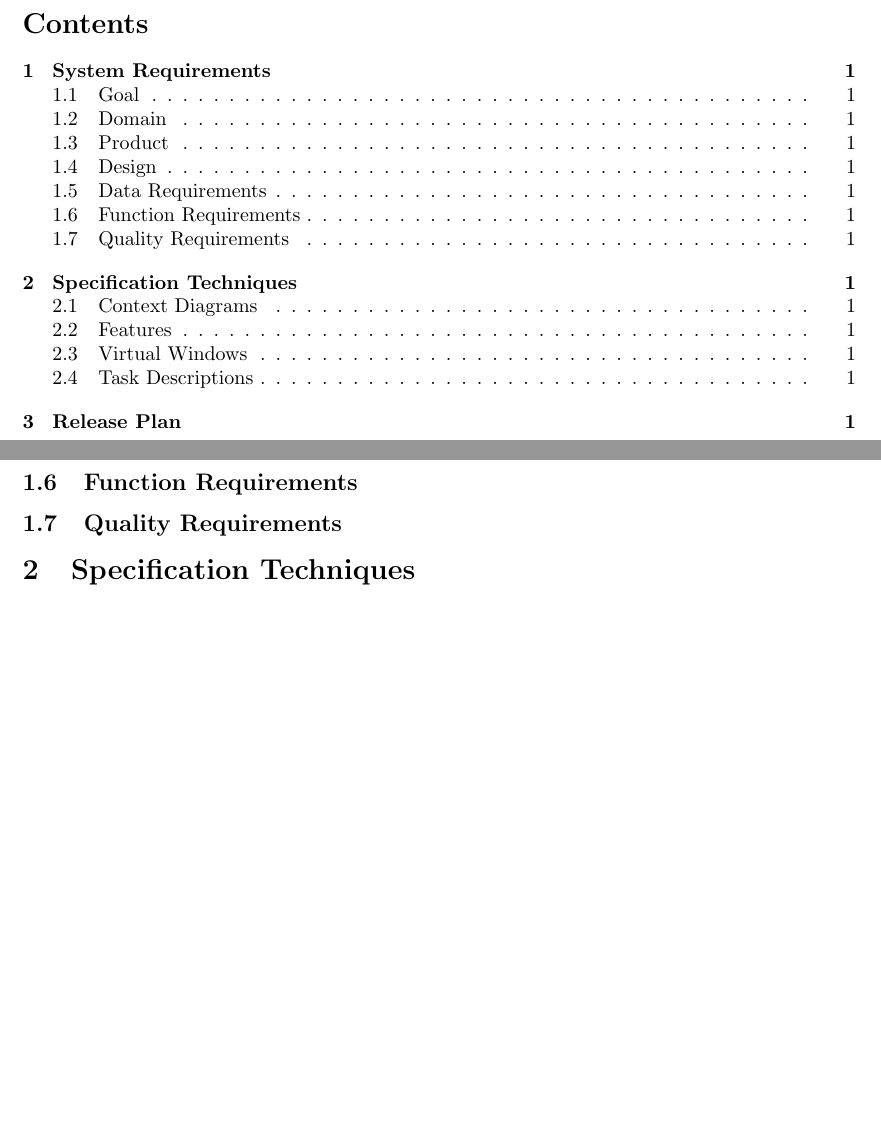
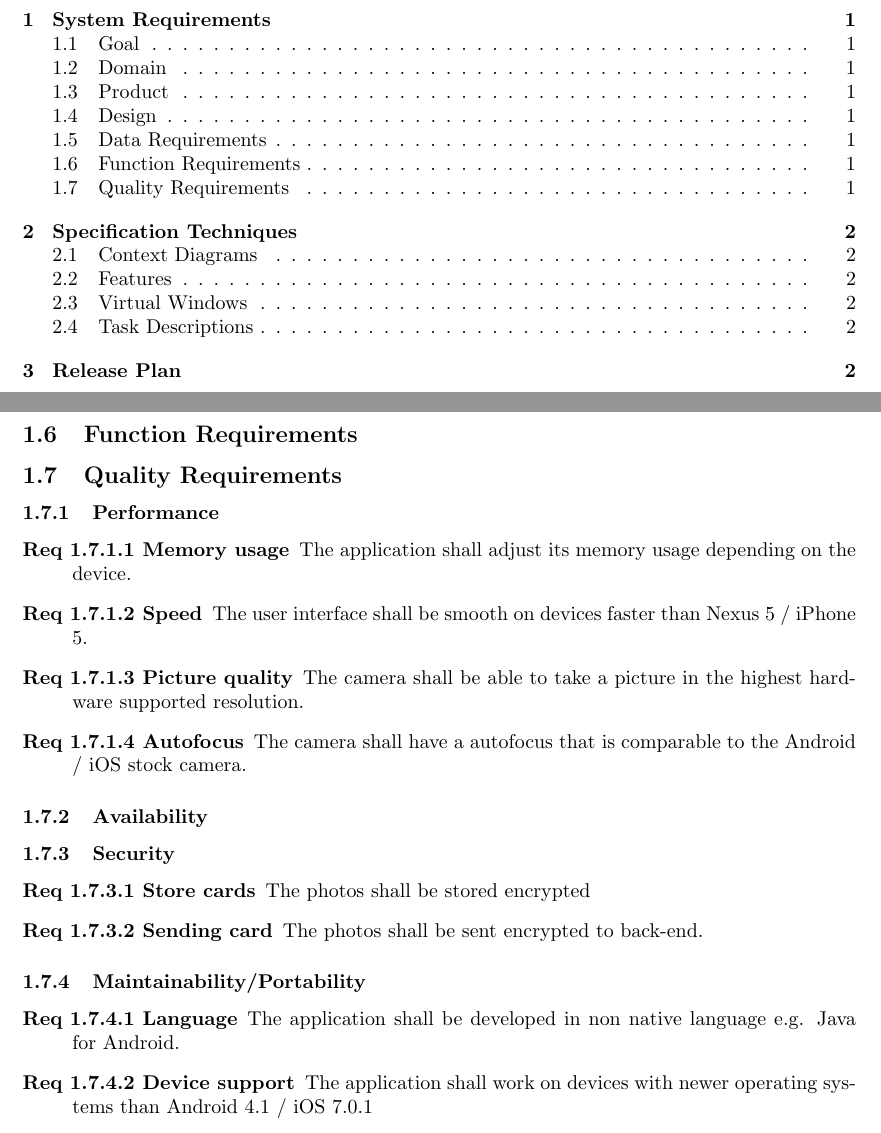
Before and after one commit to Mejvik/ETS170, a LaTeX document (System Requirements/sr.tex, which reads System Requirements/qr.tex): two parts of pages 2 and 3 of 3 before the commit and two parts of pages 2 and 3 of 4 after it, joined at a grey line, cut at the place of the change, the shorter picture padded with empty space. Compiled offline with pdfLaTeX.

Commit message:
SR v0.04 Add Quality Requirements

```diff
--- /dev/null
+++ b/System Requirements/qr.tex
@@ -0,0 +1,21 @@
+%IEEE 830
+\subsubsection{Performance}
+\begin{description}
+	\item[Req 1.7.1.1 Memory usage] The application shall adjust its memory usage depending on the device.
+	\item[Req 1.7.1.2 Speed] The user interface shall be smooth on devices faster than Nexus 5 / iPhone 5.
+	\item[Req 1.7.1.3 Picture quality] The camera shall be able to take a picture in the highest hardware supported resolution.
+	\item[Req 1.7.1.4 Autofocus] The camera shall have a autofocus that is comparable to the Android / iOS stock camera.
+\end{description}
+\subsubsection{Availability}
+\subsubsection{Security}
+\begin{description}
+	\item[Req 1.7.3.1 Store cards] The photos shall be stored encrypted
+	%om vi kör med backend server
+	\item[Req 1.7.3.2 Sending card] The photos shall be sent encrypted to back-end.
+\end{description}
+\subsubsection{Maintainability/Portability}
+\begin{description}
+	\item[Req 1.7.4.1 Language] The application shall be developed in non native language e.g. Java for Android.
+	%om vi kör med backend server
+	\item[Req 1.7.4.2 Device support] The application shall work on devices with newer operating systems than Android 4.1 / iOS 7.0.1
+\end{description}
```
Also changed, not shown: System Requirements/sr.tex (+2 -1 lines), System Requirements/sr.pdf.
